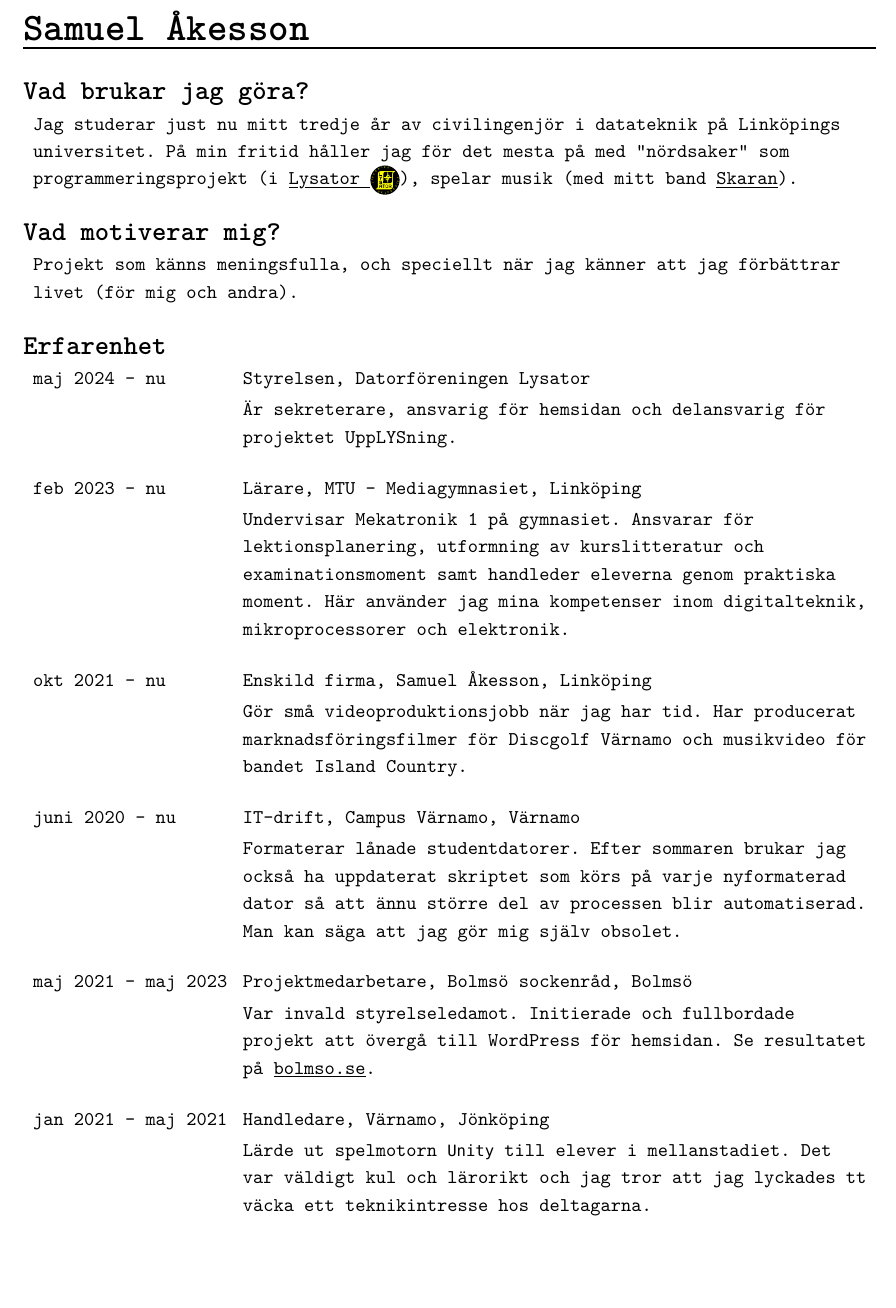
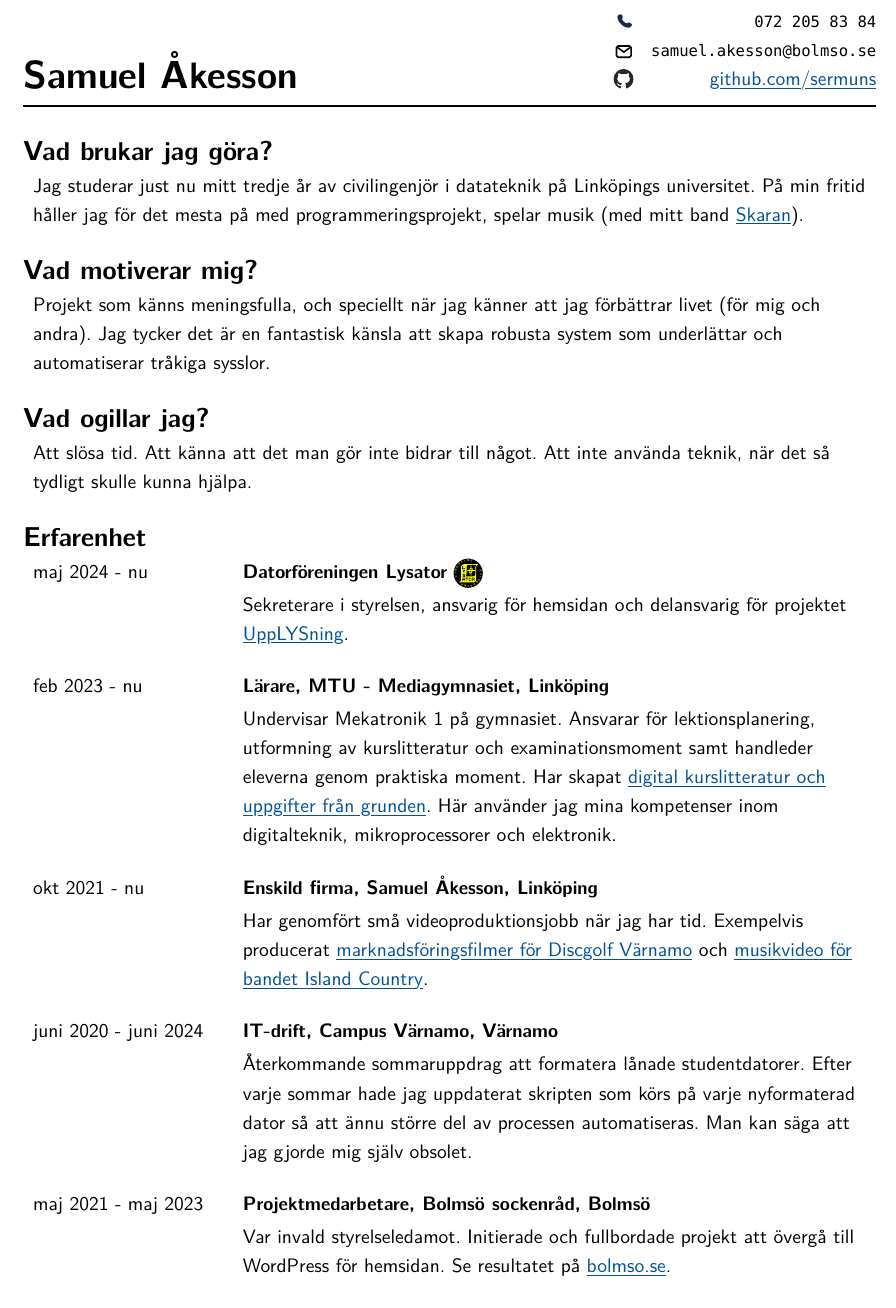
Before and after one commit to sermuns/cv, a Typst document (cv.typ): part of the page, cut at the place of the change, the shorter picture padded with empty space. Compiled offline with Typst 0.15.

Commit message:
more stuff

```diff
--- a/cv.typ
+++ b/cv.typ
@@ -1,6 +1,3 @@
 #import "style.typ": *
 #show: style
 
-#text(size: 2em)[*Samuel Åkesson*]
-#v(-1.6em)
-#line(length: 100%)
@@ -6,0 +12 @@
+    columns: 2,
@@ -6,0 +18 @@
+    link("https://github.com/sermuns", "github.com/sermuns"),
@@ -12,9 +28,13 @@
 
 = Vad motiverar mig?
 #p[
- Projekt som känns meningsfulla, och speciellt när jag känner att jag förbättrar livet (för mig och andra).
+  Projekt som känns meningsfulla, och speciellt när jag känner att jag förbättrar livet (för mig och andra). Jag tycker det är en fantastisk känsla att skapa robusta system som underlättar och automatiserar tråkiga sysslor.
 ]
 
+= Vad ogillar jag?
+#p[
+  Att slösa tid. Att känna att det man gör inte bidrar till något. Att inte använda teknik, när det så tydligt skulle kunna hjälpa.
+]
 
 = Erfarenhet
 #p[
@@ -22,45 +42,37 @@
     columns: (1fr, 3fr),
     [maj 2024 - nu],
     [
-      Styrelsen, Datorföreningen Lysator
+      *Datorföreningen Lysator* #inl-img("lyslogo.svg")
 
-      Är sekreterare, ansvarig för hemsidan och delansvarig för projektet UppLYSning.
+      Sekreterare i styrelsen, ansvarig för hemsidan och delansvarig för projektet #link("https://www.lysator.liu.se/upplysning/", "UppLYSning").
     ],
 
     [feb 2023 - nu],
     [
-      Lärare, MTU - Mediagymnasiet, Linköping
+      *Lärare, MTU - Mediagymnasiet, Linköping*
 
-      Undervisar Mekatronik 1 på gymnasiet. Ansvarar för lektionsplanering, utformning av kurslitteratur och examinationsmoment samt handleder eleverna genom praktiska moment. Här använder jag mina kompetenser inom digitalteknik, mikroprocessorer och elektronik.
+      Undervisar Mekatronik 1 på gymnasiet. Ansvarar för lektionsplanering, utformning av kurslitteratur och examinationsmoment samt handleder eleverna genom praktiska moment. Har skapat #link("https://mek.samake.se/","digital kurslitteratur och uppgifter från grunden"). Här använder jag mina kompetenser inom digitalteknik, mikroprocessorer och elektronik.
     ],
 
     [okt 2021 - nu],
     [
-      Enskild firma, Samuel Åkesson, Linköping
+      *Enskild firma, Samuel Åkesson, Linköping*
 
-      Gör små videoproduktionsjobb när jag har tid. Har producerat marknadsföringsfilmer för Discgolf Värnamo och musikvideo för bandet Island Country.
+      Har genomfört små videoproduktionsjobb när jag har tid. Exempelvis producerat #link("https://youtu.be/6crEb-zywoE", "marknadsföringsfilmer för Discgolf Värnamo") och #link("https://youtu.be/niDWR77UgDo", "musikvideo för bandet Island Country").
     ],
 
-    [juni 2020 - nu],
+    [juni 2020 - juni 2024],
     [
-      IT-drift, Campus Värnamo, Värnamo
+      *IT-drift, Campus Värnamo, Värnamo*
 
-      Formaterar lånade studentdatorer. Efter sommaren brukar jag också ha uppdaterat skriptet som körs på varje nyformaterad dator så att ännu större del av processen blir automatiserad. Man kan säga att jag gör mig själv obsolet.
+      Återkommande sommaruppdrag att formatera lånade studentdatorer. Efter varje sommar hade jag uppdaterat skripten som körs på varje nyformaterad dator så att ännu större del av processen automatiseras. Man kan säga att jag gjorde mig själv obsolet.
     ],
 
     [maj 2021 - maj 2023],
     [
-      Projektmedarbetare, Bolmsö sockenråd, Bolmsö
+      *Projektmedarbetare, Bolmsö sockenråd, Bolmsö*
 
       Var invald styrelseledamot. Initierade och fullbordade projekt att övergå till WordPress för hemsidan. Se resultatet på #link("https://bolmso.se", [bolmso.se]).
     ],
-
-    [jan 2021 - maj 2021],
-    [
-      Handledare, Värnamo, Jönköping
-
-      Lärde ut spelmotorn `Unity` till elever i mellanstadiet. Det var väldigt kul och lärorikt och jag tror att jag lyckades tt väcka ett teknikintresse hos deltagarna.
-    ],
-
   )
 ]
```
Also changed, not shown: style.typ (+5 -2 lines), github-mark.svg (added), mail-svgrepo-com.svg (added), phone-svgrepo-com.svg (added), cv.typ (19 more changed lines).
